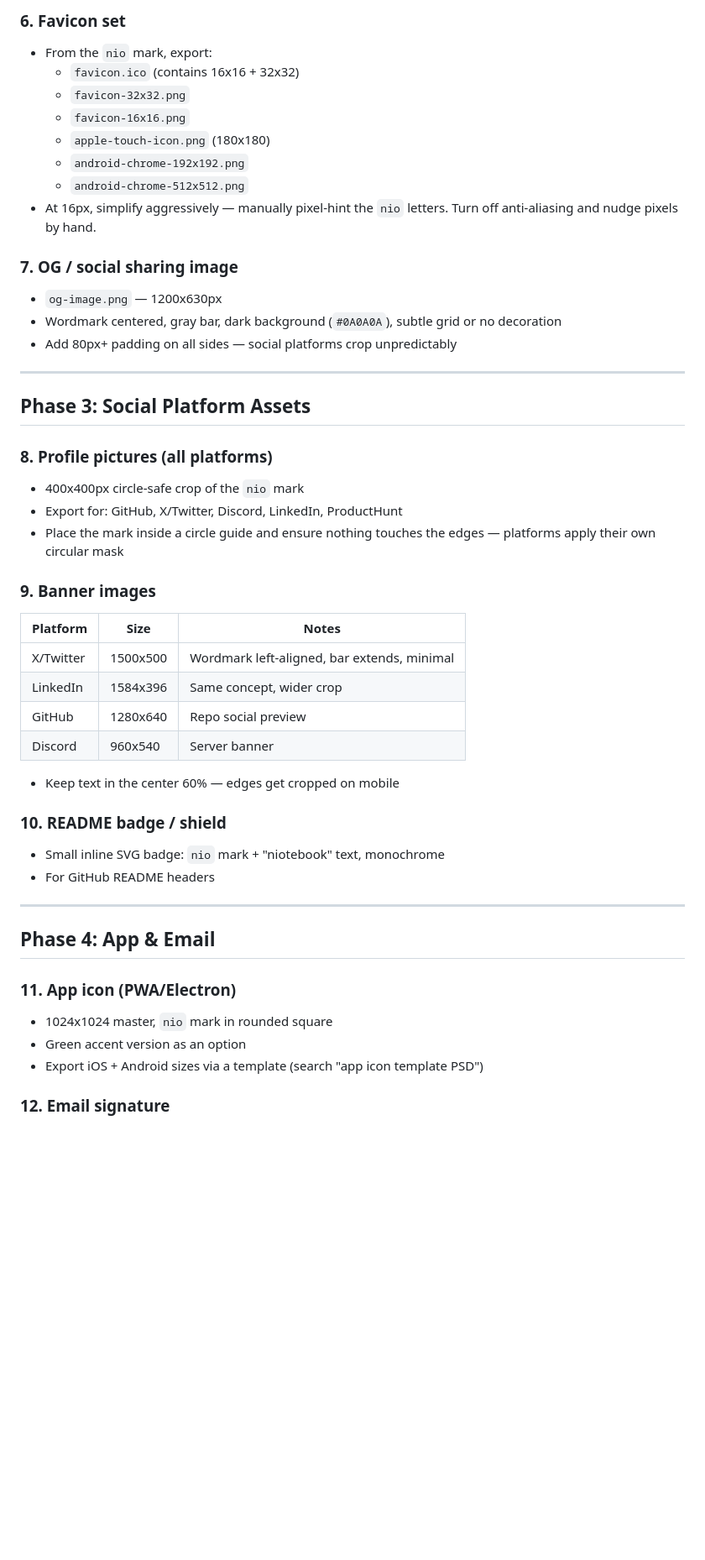
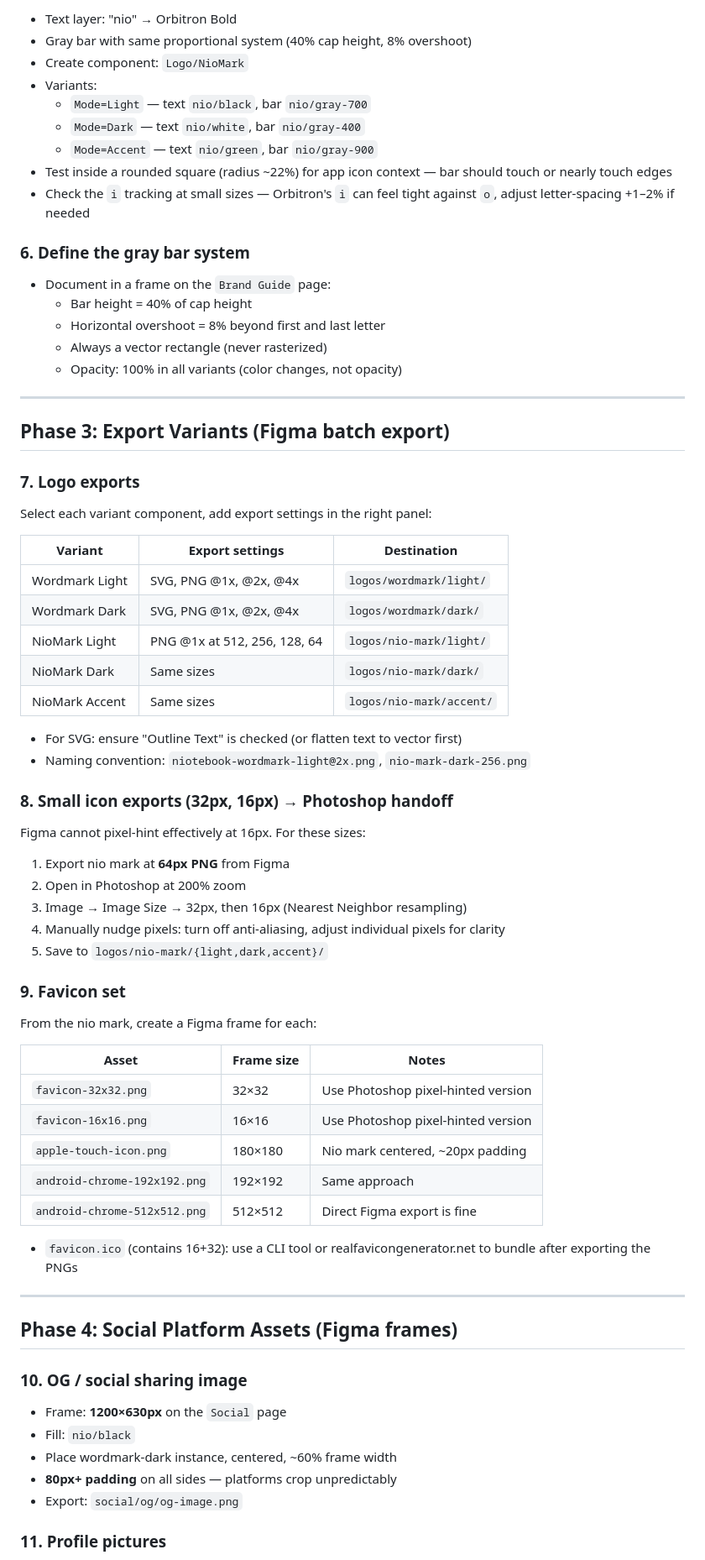
Before and after one commit to Akram012388/niotebook_v0.2, a Markdown page: branding/docs/checklist.md, the part around one of its changes. Shown at 84% size. Rendered like a GitHub page; blank space fills up the shorter version.

```diff
--- a/branding/docs/checklist.md
+++ b/branding/docs/checklist.md
@@ -62,56 +75,76 @@
 
-### 6. Favicon set
+- Text layer: "nio" → Orbitron Bold
+- Gray bar with same proportional system (40% cap height, 8% overshoot)
+- Create component: `Logo/NioMark`
+- Variants:
+  - `Mode=Light` — text `nio/black`, bar `nio/gray-700`
+  - `Mode=Dark` — text `nio/white`, bar `nio/gray-400`
+  - `Mode=Accent` — text `nio/green`, bar `nio/gray-900`
+- Test inside a rounded square (radius ~22%) for app icon context — bar should touch or nearly touch edges
+- Check the `i` tracking at small sizes — Orbitron's `i` can feel tight against `o`, adjust letter-spacing +1–2% if needed
 
-- From the `nio` mark, export:
-  - `favicon.ico` (contains 16x16 + 32x32)
-  - `favicon-32x32.png`
-  - `favicon-16x16.png`
-  - `apple-touch-icon.png` (180x180)
-  - `android-chrome-192x192.png`
-  - `android-chrome-512x512.png`
-- At 16px, simplify aggressively — manually pixel-hint the `nio` letters. Turn off anti-aliasing and nudge pixels by hand.
+### 6. Define the gray bar system
 
-### 7. OG / social sharing image
-
-- `og-image.png` — 1200x630px
-- Wordmark centered, gray bar, dark background (`#0A0A0A`), subtle grid or no decoration
-- Add 80px+ padding on all sides — social platforms crop unpredictably
+- Document in a frame on the `Brand Guide` page:
+  - Bar height = 40% of cap height
+  - Horizontal overshoot = 8% beyond first and last letter
+  - Always a vector rectangle (never rasterized)
+  - Opacity: 100% in all variants (color changes, not opacity)
 
 ---
 
-## Phase 3: Social Platform Assets
+## Phase 3: Export Variants (Figma batch export)
 
-### 8. Profile pictures (all platforms)
+### 7. Logo exports
 
-- 400x400px circle-safe crop of the `nio` mark
-- Export for: GitHub, X/Twitter, Discord, LinkedIn, ProductHunt
-- Place the mark inside a circle guide and ensure nothing touches the edges — platforms apply their own circular mask
+Select each variant component, add export settings in the right panel:
 
-### 9. Banner images
+| Variant | Export settings | Destination |
+|---|---|---|
+| Wordmark Light | SVG, PNG @1x, @2x, @4x | `logos/wordmark/light/` |
+| Wordmark Dark | SVG, PNG @1x, @2x, @4x | `logos/wordmark/dark/` |
+| NioMark Light | PNG @1x at 512, 256, 128, 64 | `logos/nio-mark/light/` |
+| NioMark Dark | Same sizes | `logos/nio-mark/dark/` |
+| NioMark Accent | Same sizes | `logos/nio-mark/accent/` |
 
-| Platform | Size | Notes |
+- For SVG: ensure "Outline Text" is checked (or flatten text to vector first)
+- Naming convention: `niotebook-wordmark-light@2x.png`, `nio-mark-dark-256.png`
+
+### 8. Small icon exports (32px, 16px) → Photoshop handoff
+
+Figma cannot pixel-hint effectively at 16px. For these sizes:
+
+1. Export nio mark at **64px PNG** from Figma
+2. Open in Photoshop at 200% zoom
+3. Image → Image Size → 32px, then 16px (Nearest Neighbor resampling)
+4. Manually nudge pixels: turn off anti-aliasing, adjust individual pixels for clarity
+5. Save to `logos/nio-mark/{light,dark,accent}/`
+
+### 9. Favicon set
+
+From the nio mark, create a Figma frame for each:
+
+| Asset | Frame size | Notes |
 |---|---|---|
-| X/Twitter | 1500x500 | Wordmark left-aligned, bar extends, minimal |
-| LinkedIn | 1584x396 | Same concept, wider crop |
-| GitHub | 1280x640 | Repo social preview |
-| Discord | 960x540 | Server banner |
+| `favicon-32x32.png` | 32×32 | Use Photoshop pixel-hinted version |
+| `favicon-16x16.png` | 16×16 | Use Photoshop pixel-hinted version |
+| `apple-touch-icon.png` | 180×180 | Nio mark centered, ~20px padding |
+| `android-chrome-192x192.png` | 192×192 | Same approach |
+| `android-chrome-512x512.png` | 512×512 | Direct Figma export is fine |
 
-- Keep text in the center 60% — edges get cropped on mobile
-
-### 10. README badge / shield
-
-- Small inline SVG badge: `nio` mark + "niotebook" text, monochrome
-- For GitHub README headers
+- `favicon.ico` (contains 16+32): use a CLI tool or realfavicongenerator.net to bundle after exporting the PNGs
 
 ---
 
-## Phase 4: App & Email
+## Phase 4: Social Platform Assets (Figma frames)
 
-### 11. App icon (PWA/Electron)
+### 10. OG / social sharing image
 
-- 1024x1024 master, `nio` mark in rounded square
-- Green accent version as an option
-- Export iOS + Android sizes via a template (search "app icon template PSD")
+- Frame: **1200×630px** on the `Social` page
+- Fill: `nio/black`
+- Place wordmark-dark instance, centered, ~60% frame width
+- **80px+ padding** on all sides — platforms crop unpredictably
+- Export: `social/og/og-image.png`
 
-### 12. Email signature
+### 11. Profile pictures
 
```
Also changed, not shown: other parts of branding/docs/checklist.md (+128 -47 lines).
